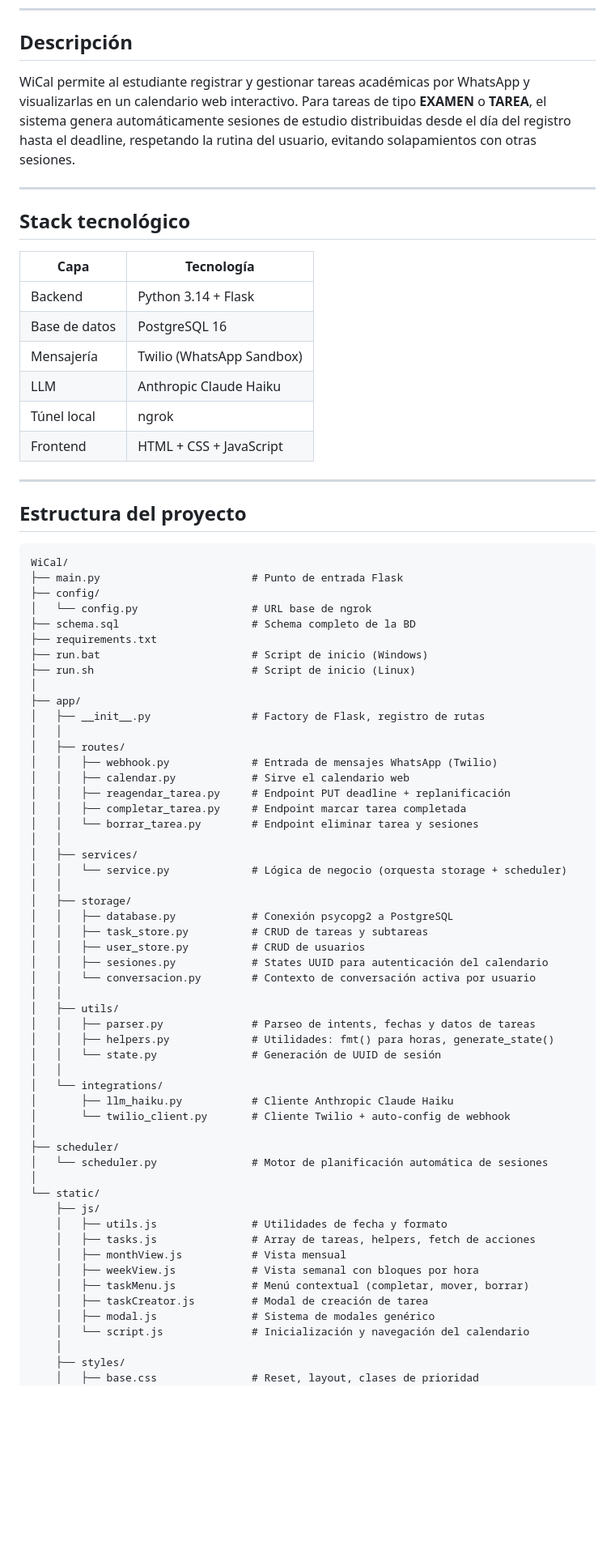
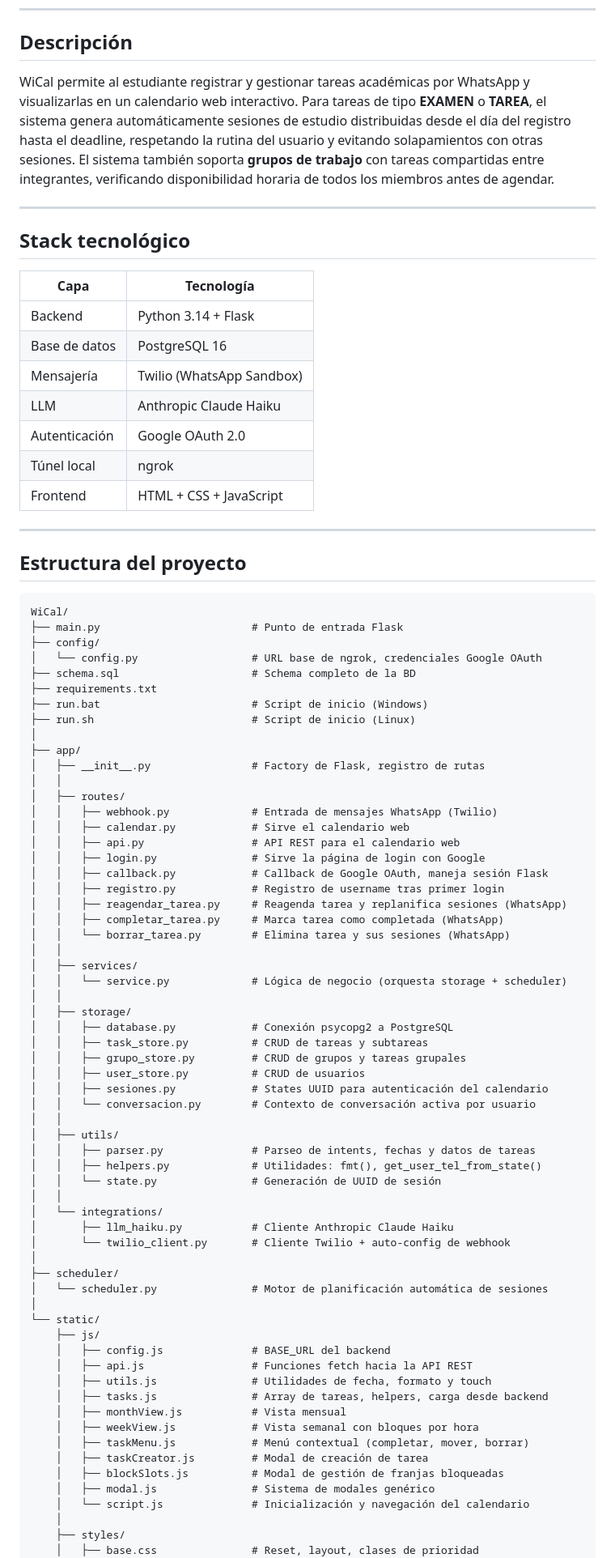
Before and after one commit to diegoct923/SynCal, a Markdown page: README.md, the part around one of its changes. Shown at 81% size. Rendered like a GitHub page; blank space fills up the shorter version.

```diff
--- a/README.md
+++ b/README.md
@@ -10,7 +10,7 @@ Martín Bentura, Diego Cabrera, Santiago Martínez, Agustina Pereyra, Mateo Yavi
 
 ## Descripción
 
-WiCal permite al estudiante registrar y gestionar tareas académicas por WhatsApp y visualizarlas en un calendario web interactivo. Para tareas de tipo **EXAMEN** o **TAREA**, el sistema genera automáticamente sesiones de estudio distribuidas desde el día del registro hasta el deadline, respetando la rutina del usuario, evitando solapamientos con otras sesiones.
+WiCal permite al estudiante registrar y gestionar tareas académicas por WhatsApp y visualizarlas en un calendario web interactivo. Para tareas de tipo **EXAMEN** o **TAREA**, el sistema genera automáticamente sesiones de estudio distribuidas desde el día del registro hasta el deadline, respetando la rutina del usuario y evitando solapamientos con otras sesiones. El sistema también soporta **grupos de trabajo** con tareas compartidas entre integrantes, verificando disponibilidad horaria de todos los miembros antes de agendar.
 
 ---
 
@@ -22,6 +22,7 @@ WiCal permite al estudiante registrar y gestionar tareas académicas por WhatsAp
 | Base de datos | PostgreSQL 16 |
 | Mensajería | Twilio (WhatsApp Sandbox) |
 | LLM | Anthropic Claude Haiku |
+| Autenticación | Google OAuth 2.0 |
 | Túnel local | ngrok |
 | Frontend | HTML + CSS + JavaScript |
 
@@ -33,7 +34,7 @@ WiCal permite al estudiante registrar y gestionar tareas académicas por WhatsAp
 WiCal/
 ├── main.py                        # Punto de entrada Flask
 ├── config/
-│   └── config.py                  # URL base de ngrok
+│   └── config.py                  # URL base de ngrok, credenciales Google OAuth
 ├── schema.sql                     # Schema completo de la BD
 ├── requirements.txt
 ├── run.bat                        # Script de inicio (Windows)
@@ -45,9 +46,13 @@ WiCal/
 │   ├── routes/
 │   │   ├── webhook.py             # Entrada de mensajes WhatsApp (Twilio)
 │   │   ├── calendar.py            # Sirve el calendario web
-│   │   ├── reagendar_tarea.py     # Endpoint PUT deadline + replanificación
-│   │   ├── completar_tarea.py     # Endpoint marcar tarea completada
-│   │   └── borrar_tarea.py        # Endpoint eliminar tarea y sesiones
+│   │   ├── api.py                 # API REST para el calendario web
+│   │   ├── login.py               # Sirve la página de login con Google
+│   │   ├── callback.py            # Callback de Google OAuth, maneja sesión Flask
+│   │   ├── registro.py            # Registro de username tras primer login
+│   │   ├── reagendar_tarea.py     # Reagenda tarea y replanifica sesiones (WhatsApp)
+│   │   ├── completar_tarea.py     # Marca tarea como completada (WhatsApp)
+│   │   └── borrar_tarea.py        # Elimina tarea y sus sesiones (WhatsApp)
 │   │
 │   ├── services/
 │   │   └── service.py             # Lógica de negocio (orquesta storage + scheduler)
@@ -55,13 +60,14 @@ WiCal/
 │   ├── storage/
 │   │   ├── database.py            # Conexión psycopg2 a PostgreSQL
 │   │   ├── task_store.py          # CRUD de tareas y subtareas
+│   │   ├── grupo_store.py         # CRUD de grupos y tareas grupales
 │   │   ├── user_store.py          # CRUD de usuarios
 │   │   ├── sesiones.py            # States UUID para autenticación del calendario
 │   │   └── conversacion.py        # Contexto de conversación activa por usuario
 │   │
 │   ├── utils/
 │   │   ├── parser.py              # Parseo de intents, fechas y datos de tareas
-│   │   ├── helpers.py             # Utilidades: fmt() para horas, generate_state()
+│   │   ├── helpers.py             # Utilidades: fmt(), get_user_tel_from_state()
 │   │   └── state.py               # Generación de UUID de sesión
 │   │
 │   └── integrations/
@@ -73,12 +79,15 @@ WiCal/
 │
 └── static/
     ├── js/
-    │   ├── utils.js               # Utilidades de fecha y formato
-    │   ├── tasks.js               # Array de tareas, helpers, fetch de acciones
+    │   ├── config.js              # BASE_URL del backend
+    │   ├── api.js                 # Funciones fetch hacia la API REST
+    │   ├── utils.js               # Utilidades de fecha, formato y touch
+    │   ├── tasks.js               # Array de tareas, helpers, carga desde backend
     │   ├── monthView.js           # Vista mensual
     │   ├── weekView.js            # Vista semanal con bloques por hora
     │   ├── taskMenu.js            # Menú contextual (completar, mover, borrar)
     │   ├── taskCreator.js         # Modal de creación de tarea
+    │   ├── blockSlots.js          # Modal de gestión de franjas bloqueadas
     │   ├── modal.js               # Sistema de modales genérico
     │   └── script.js              # Inicialización y navegación del calendario
     │
```
Also changed, not shown: other parts of README.md (+71 -18 lines).
